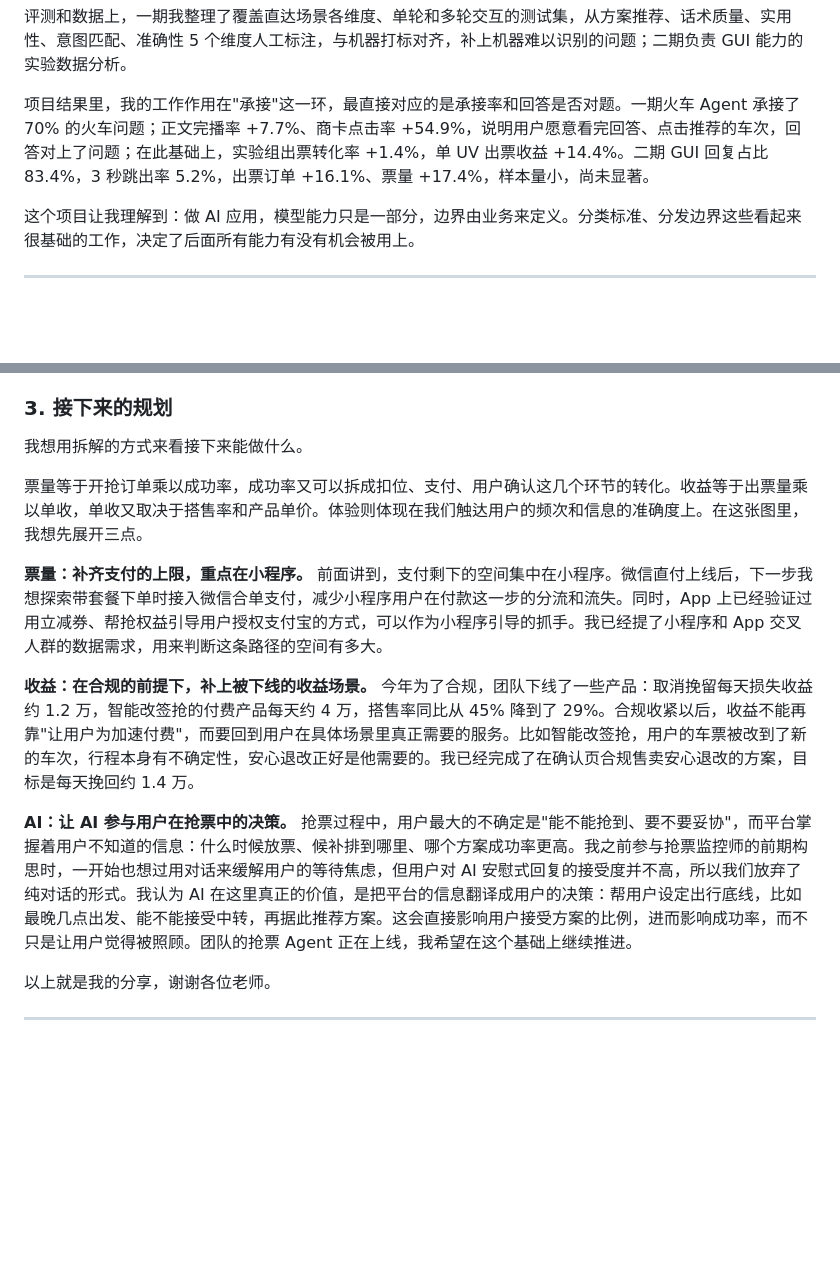
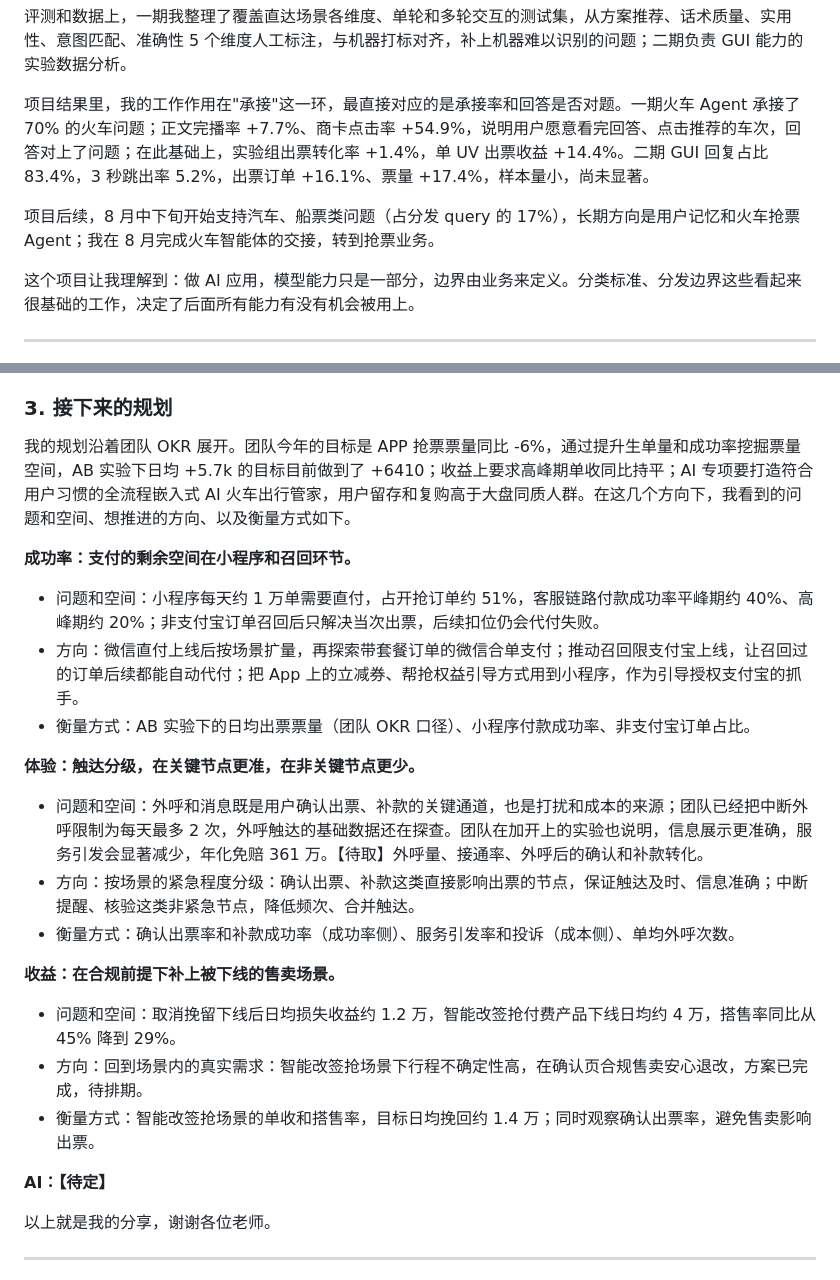
Before and after one commit to Wennie006/AI-myself, a Markdown page: 答辩逐字稿_业务逻辑版.md, 2 parts joined by grey strips. GitHub-like rendering; blank space fills up the shorter version.

```diff
--- a/答辩逐字稿_业务逻辑版.md
+++ b/答辩逐字稿_业务逻辑版.md
@@ -33,6 +33,8 @@
 
 项目结果里，我的工作作用在"承接"这一环，最直接对应的是承接率和回答是否对题。一期火车 Agent 承接了 70% 的火车问题；正文完播率 +7.7%、商卡点击率 +54.9%，说明用户愿意看完回答、点击推荐的车次，回答对上了问题；在此基础上，实验组出票转化率 +1.4%，单 UV 出票收益 +14.4%。二期 GUI 回复占比 83.4%，3 秒跳出率 5.2%，出票订单 +16.1%、票量 +17.4%，样本量小，尚未显著。
 
+项目后续，8 月中下旬开始支持汽车、船票类问题（占分发 query 的 17%），长期方向是用户记忆和火车抢票 Agent；我在 8 月完成火车智能体的交接，转到抢票业务。
+
 这个项目让我理解到：做 AI 应用，模型能力只是一部分，边界由业务来定义。分类标准、分发边界这些看起来很基础的工作，决定了后面所有能力有没有机会被用上。
 
 ---
@@ -79,15 +85,24 @@
 
 ### 3. 接下来的规划
 
-我想用拆解的方式来看接下来能做什么。
+我的规划沿着团队 OKR 展开。团队今年的目标是 APP 抢票票量同比 -6%，通过提升生单量和成功率挖掘票量空间，AB 实验下日均 +5.7k 的目标目前做到了 +6410；收益上要求高峰期单收同比持平；AI 专项要打造符合用户习惯的全流程嵌入式 AI 火车出行管家，用户留存和复购高于大盘同质人群。在这几个方向下，我看到的问题和空间、想推进的方向、以及衡量方式如下。
 
-票量等于开抢订单乘以成功率，成功率又可以拆成扣位、支付、用户确认这几个环节的转化。收益等于出票量乘以单收，单收又取决于搭售率和产品单价。体验则体现在我们触达用户的频次和信息的准确度上。在这张图里，我想先展开三点。
+**成功率：支付的剩余空间在小程序和召回环节。**
+- 问题和空间：小程序每天约 1 万单需要直付，占开抢订单约 51%，客服链路付款成功率平峰期约 40%、高峰期约 20%；非支付宝订单召回后只解决当次出票，后续扣位仍会代付失败。
+- 方向：微信直付上线后按场景扩量，再探索带套餐订单的微信合单支付；推动召回限支付宝上线，让召回过的订单后续都能自动代付；把 App 上的立减券、帮抢权益引导方式用到小程序，作为引导授权支付宝的抓手。
+- 衡量方式：AB 实验下的日均出票票量（团队 OKR 口径）、小程序付款成功率、非支付宝订单占比。
 
-**票量：补齐支付的上限，重点在小程序。** 前面讲到，支付剩下的空间集中在小程序。微信直付上线后，下一步我想探索带套餐下单时接入微信合单支付，减少小程序用户在付款这一步的分流和流失。同时，App 上已经验证过用立减券、帮抢权益引导用户授权支付宝的方式，可以作为小程序引导的抓手。我已经提了小程序和 App 交叉人群的数据需求，用来判断这条路径的空间有多大。
+**体验：触达分级，在关键节点更准，在非关键节点更少。**
+- 问题和空间：外呼和消息既是用户确认出票、补款的关键通道，也是打扰和成本的来源；团队已经把中断外呼限制为每天最多 2 次，外呼触达的基础数据还在探查。团队在加开上的实验也说明，信息展示更准确，服务引发会显著减少，年化免赔 361 万。【待取】外呼量、接通率、外呼后的确认和补款转化。
+- 方向：按场景的紧急程度分级：确认出票、补款这类直接影响出票的节点，保证触达及时、信息准确；中断提醒、核验这类非紧急节点，降低频次、合并触达。
+- 衡量方式：确认出票率和补款成功率（成功率侧）、服务引发率和投诉（成本侧）、单均外呼次数。
 
-**收益：在合规的前提下，补上被下线的收益场景。** 今年为了合规，团队下线了一些产品：取消挽留每天损失收益约 1.2 万，智能改签抢的付费产品每天约 4 万，搭售率同比从 45% 降到了 29%。合规收紧以后，收益不能再靠"让用户为加速付费"，而要回到用户在具体场景里真正需要的服务。比如智能改签抢，用户的车票被改到了新的车次，行程本身有不确定性，安心退改正好是他需要的。我已经完成了在确认页合规售卖安心退改的方案，目标是每天挽回约 1.4 万。
+**收益：在合规前提下补上被下线的售卖场景。**
+- 问题和空间：取消挽留下线后日均损失收益约 1.2 万，智能改签抢付费产品下线日均约 4 万，搭售率同比从 45% 降到 29%。
+- 方向：回到场景内的真实需求：智能改签抢场景下行程不确定性高，在确认页合规售卖安心退改，方案已完成，待排期。
+- 衡量方式：智能改签抢场景的单收和搭售率，目标日均挽回约 1.4 万；同时观察确认出票率，避免售卖影响出票。
 
-**AI：让 AI 参与用户在抢票中的决策。** 抢票过程中，用户最大的不确定是"能不能抢到、要不要妥协"，而平台掌握着用户不知道的信息：什么时候放票、候补排到哪里、哪个方案成功率更高。我之前参与抢票监控师的前期构思时，一开始也想过用对话来缓解用户的等待焦虑，但用户对 AI 安慰式回复的接受度并不高，所以我们放弃了纯对话的形式。我认为 AI 在这里真正的价值，是把平台的信息翻译成用户的决策：帮用户设定出行底线，比如最晚几点出发、能不能接受中转，再据此推荐方案。这会直接影响用户接受方案的比例，进而影响成功率，而不只是让用户觉得被照顾。团队的抢票 Agent 正在上线，我希望在这个基础上继续推进。
+**AI：【待定】**
 
 以上就是我的分享，谢谢各位老师。
 
```
Also changed, not shown: other parts of 答辩逐字稿_业务逻辑版.md (+13 -9 lines).
